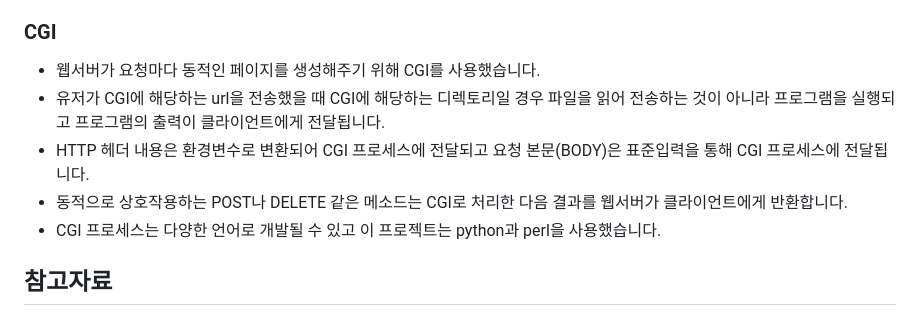
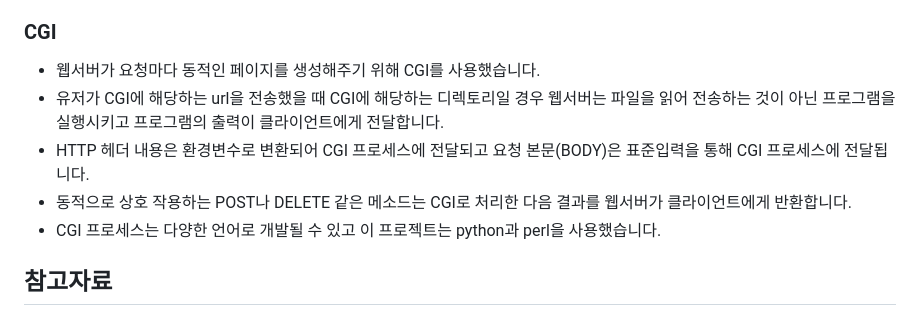
Before and after one commit to gyuseuyunhu/server, a Markdown page: README.md, the part around the change. Drawn GitHub-style.

Commit message:
doc: CGI 설명 수정

```diff
--- a/README.md
+++ b/README.md
@@ -151,9 +151,9 @@ Content-length: 2134
 
 ### CGI
 - 웹서버가 요청마다 동적인 페이지를 생성해주기 위해 CGI를 사용했습니다.
-- 유저가 CGI에 해당하는 url을 전송했을 때 CGI에 해당하는 디렉토리일 경우 파일을 읽어 전송하는 것이 아니라 프로그램을 실행되고 프로그램의 출력이 클라이언트에게 전달됩니다.
+- 유저가 CGI에 해당하는 url을 전송했을 때 CGI에 해당하는 디렉토리일 경우 웹서버는 파일을 읽어 전송하는 것이 아닌 프로그램을 실행시키고 프로그램의 출력이 클라이언트에게 전달합니다.
 - HTTP 헤더 내용은 환경변수로 변환되어 CGI 프로세스에 전달되고 요청 본문(BODY)은 표준입력을 통해 CGI 프로세스에 전달됩니다.
-- 동적으로 상호작용하는 POST나 DELETE 같은 메소드는 CGI로 처리한 다음 결과를 웹서버가 클라이언트에게 반환합니다.
+- 동적으로 상호 작용하는 POST나 DELETE 같은 메소드는 CGI로 처리한 다음 결과를 웹서버가 클라이언트에게 반환합니다.
 - CGI 프로세스는 다양한 언어로 개발될 수 있고 이 프로젝트는 python과 perl을 사용했습니다.
 
 ## 참고자료
```
